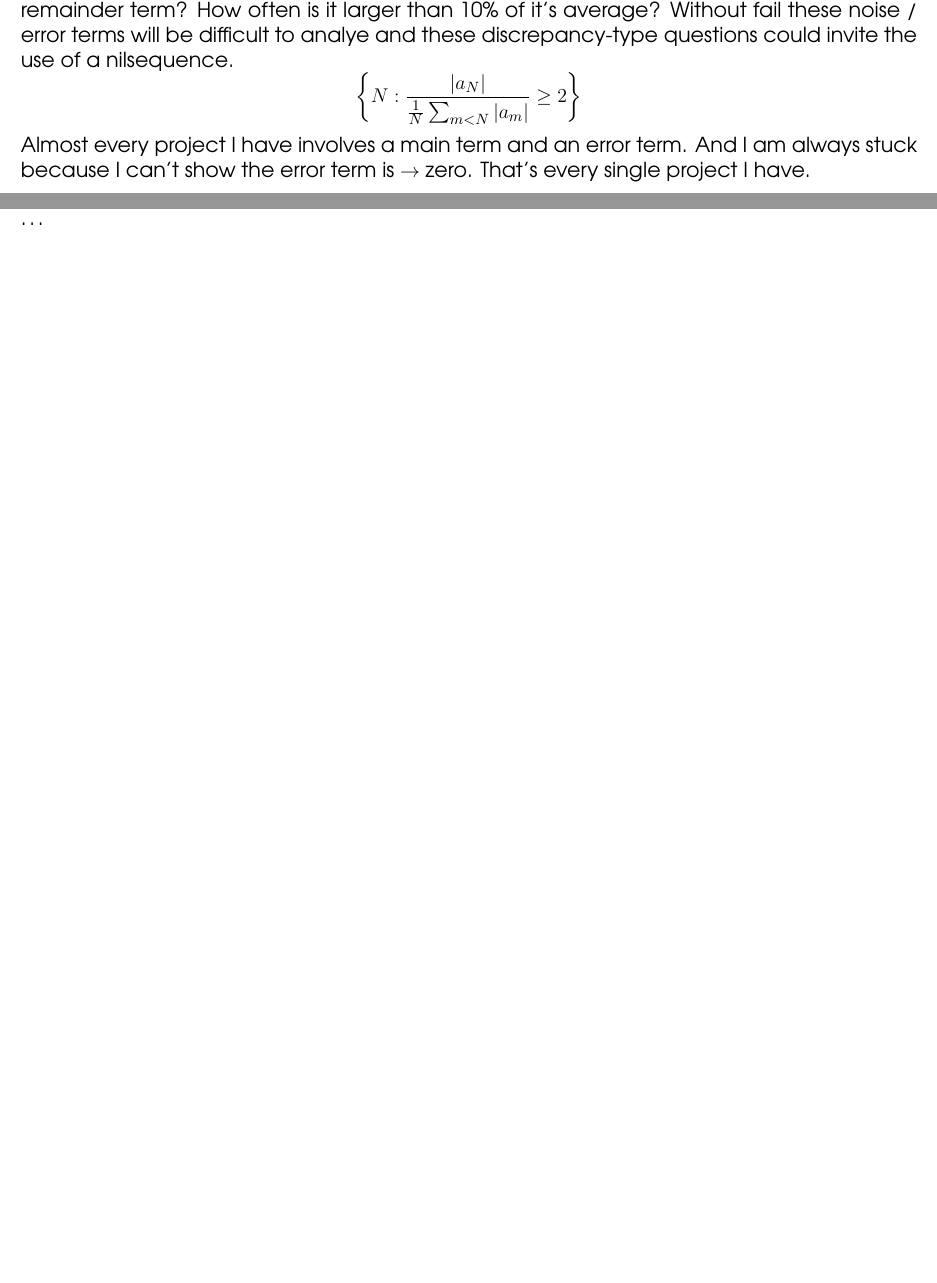
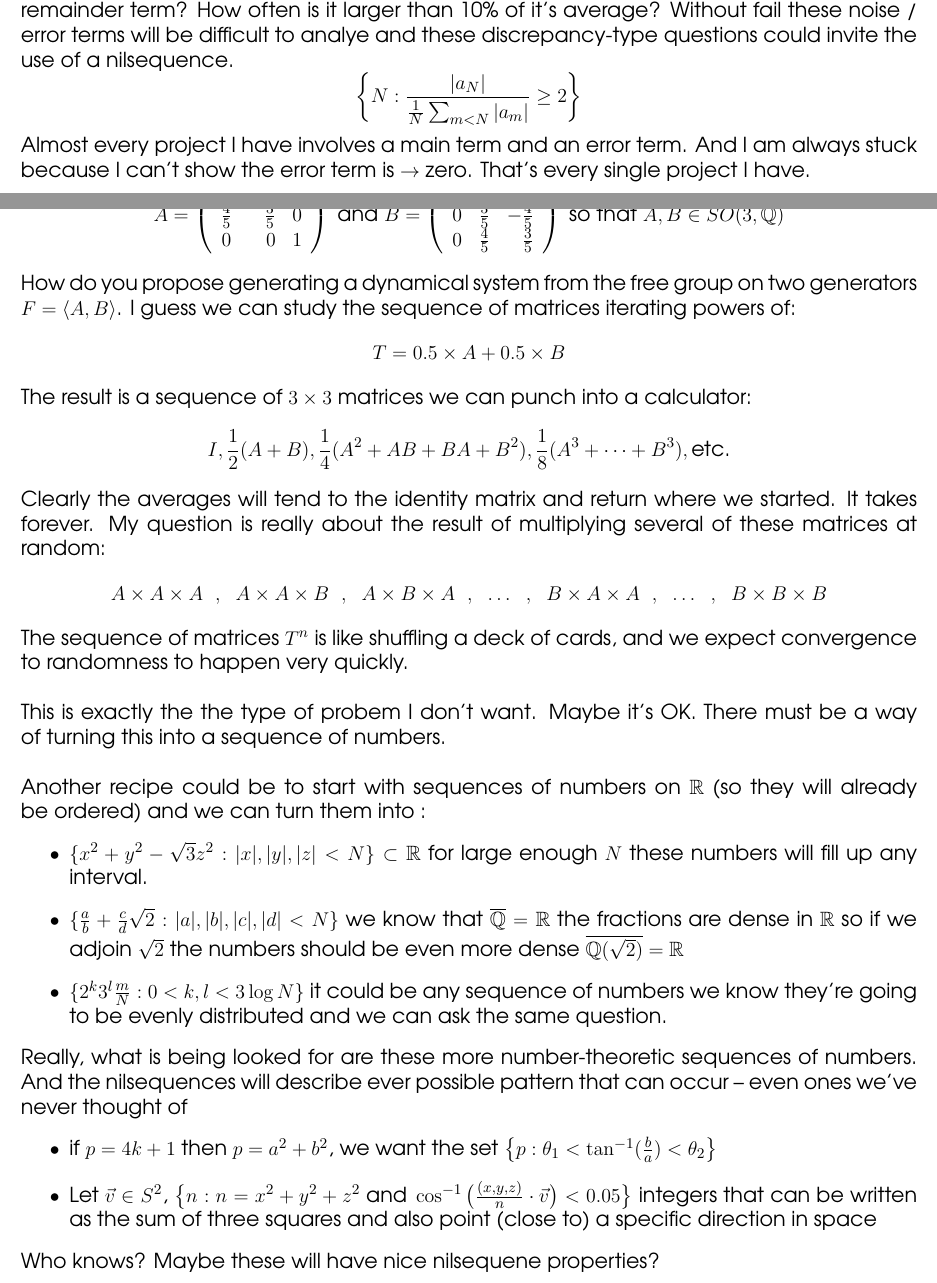
Before and after one commit to mango314/math-blog, a LaTeX document (2017/050117-nilsequences.tex): two parts of pages 16 and 17 of 17 before the commit and two parts of pages 16 and 17 of 19 after it, joined at a grey line, cut so that both start at the same text, the shorter picture padded with empty space. Compiled offline with pdfLaTeX.

Commit message:
gRrRrRrRrRrRr

```diff
--- a/2017/050117-nilsequences.tex
+++ b/2017/050117-nilsequences.tex
@@ -720,4 +720,31 @@ Almost every project I have involves a main term and an error term.  And I am al
 
 \newpage
 
-\noindent \dots
+\noindent \textbf{5/9} I don't know if this falls into the nilsequence framework, but we can study two matrices:
+$$ A = \left( \begin{array}{crc} \frac{3}{5} & -\frac{4}{5} & 0 \\
+ \frac{4}{5} & \frac{3}{5} & 0 \\
+ 0 & 0 & 1  \end{array} \right)
+ \text{ and }  B = \left( \begin{array}{ccr}
+ 1 & 0 & 0 \\
+0 &  \frac{3}{5} & -\frac{4}{5} \\
+0 & \frac{4}{5} & \frac{3}{5}  \end{array} \right) \text{ so that }A,B \in SO(3, \mathbb{Q})$$
+How do you propose generating a dynamical system from the free group on two generators $F = \langle A, B \rangle$.  I guess we can study the sequence of matrices iterating powers of:
+$$ T = 0.5 \times  A + 0.5  \times B $$
+The result is a sequence of $3 \times 3$ matrices we can punch into a calculator:
+$$ I,  \frac{1}{2}(A+B), \frac{1}{4}(A^2 + AB + BA + B^2), \frac{1}{8}(A^3 + \dots + B^3), \text{etc.} $$
+Clearly the averages will tend to the identity matrix and return where we started.  It takes forever.  My question is really about the result of multiplying several of these matrices at random:
+$$ A \times A \times A\hspace{0.1in},\hspace{0.1in} A \times A \times B\hspace{0.1in},\hspace{0.1in} A \times B \times A\hspace{0.1in},\hspace{0.1in} \dots \hspace{0.1in},\hspace{0.1in} B \times A \times A\hspace{0.1in},\hspace{0.1in} \dots \hspace{0.1in},\hspace{0.1in} B \times B \times B $$
+The sequence of matrices $T^n$ is like shuffling a deck of cards, and we expect convergence to randomness to happen very quickly.  \\ \\
+This is exactly the the type of probem I don't want.   Maybe it's OK.  There must be a way of turning this into a sequence of numbers.  \\ \\
+Another recipe could be to start with sequences of numbers on $\mathbb{R}$ (so they will already be ordered) and we can turn them into :
+\begin{itemize}
+\item $ \{ x^2 + y^2 - \sqrt{3} z^2 : |x|, |y|, |z| < N \}\subset \mathbb{R} $ for large enough $N$ these numbers will fill up any interval.
+\item $ \{ \frac{a}{b} + \frac{c}{d} \sqrt{2} : |a|, |b|, |c|, |d| < N \}$  we know that $\overline{\mathbb{Q}}= \mathbb{R}$ the fractions are dense in $\mathbb{R}$ so if we adjoin $\sqrt{2}$ the numbers should be even more dense $ \overline{\mathbb{Q}(\sqrt{2})}= \mathbb{R}$
+\item $ \{ 2^k 3^l \frac{m}{N}: 0 < k, l < 3 \log N \} $  it could be any sequence of numbers we know they're going to be evenly distributed and we can ask the same question.
+\end{itemize}
+Really, what is being looked for are these more number-theoretic sequences of numbers. And the nilsequences will describe ever possible pattern that can occur -- even ones we've never thought of
+\begin{itemize}
+\item if $p = 4k+1$ then $p = a^2 + b^2$, we want the set $\big\{  p : \theta_1 < \tan^{-1}(\frac{b}{a}) < \theta_2\big\}$
+\item Let $\vec{v} \in S^2$,  $ \big\{ n : n = x^2 + y^2 + z^2 \text{ and } \cos^{-1}\big( \frac{(x,y,z)}{n}  \cdot \vec{v} \big) < 0.05 \big\}$ integers that can be written as the sum of three squares and also point (close to) a specific direction in space
+\end{itemize}
+Who knows?  Maybe these will have nice nilsequene properties?
```
Also changed, not shown: 2017/050117-nilsequences.pdf, 2017/050117-nilsequences.tex (19 more changed lines).
